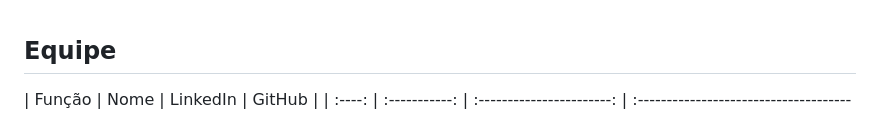
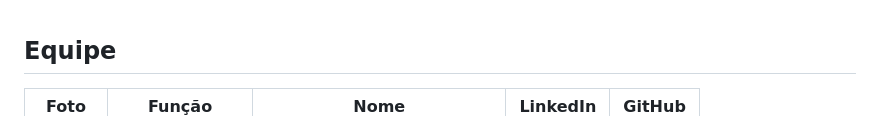
Before and after one commit to heloisa-cardillo/KernelPanic, a Markdown page: README.md, the part around one of its changes. Drawn GitHub-style.

Commit message:
doc: (Update README) atualizar lista de membros

```diff
--- a/README.md
+++ b/README.md
@@ -100,5 +100,5 @@ Para o funcionamento do nosso sistema, você precisara das seguintes tecnologias
 <br>
 
 ## Equipe <a name="equipe"><a>
-|     Função    |           Nome            |                            LinkedIn                            |                      GitHub                       |
+|  Foto        |     Função    |           Nome            |                            LinkedIn                            |                      GitHub                       |
 | :----: | :-----------: | :-----------------------: | :------------------------------------------------------------: | :-----------------------------------------------: |
```
Also changed, not shown: other parts of README.md (+7 -7 lines).
